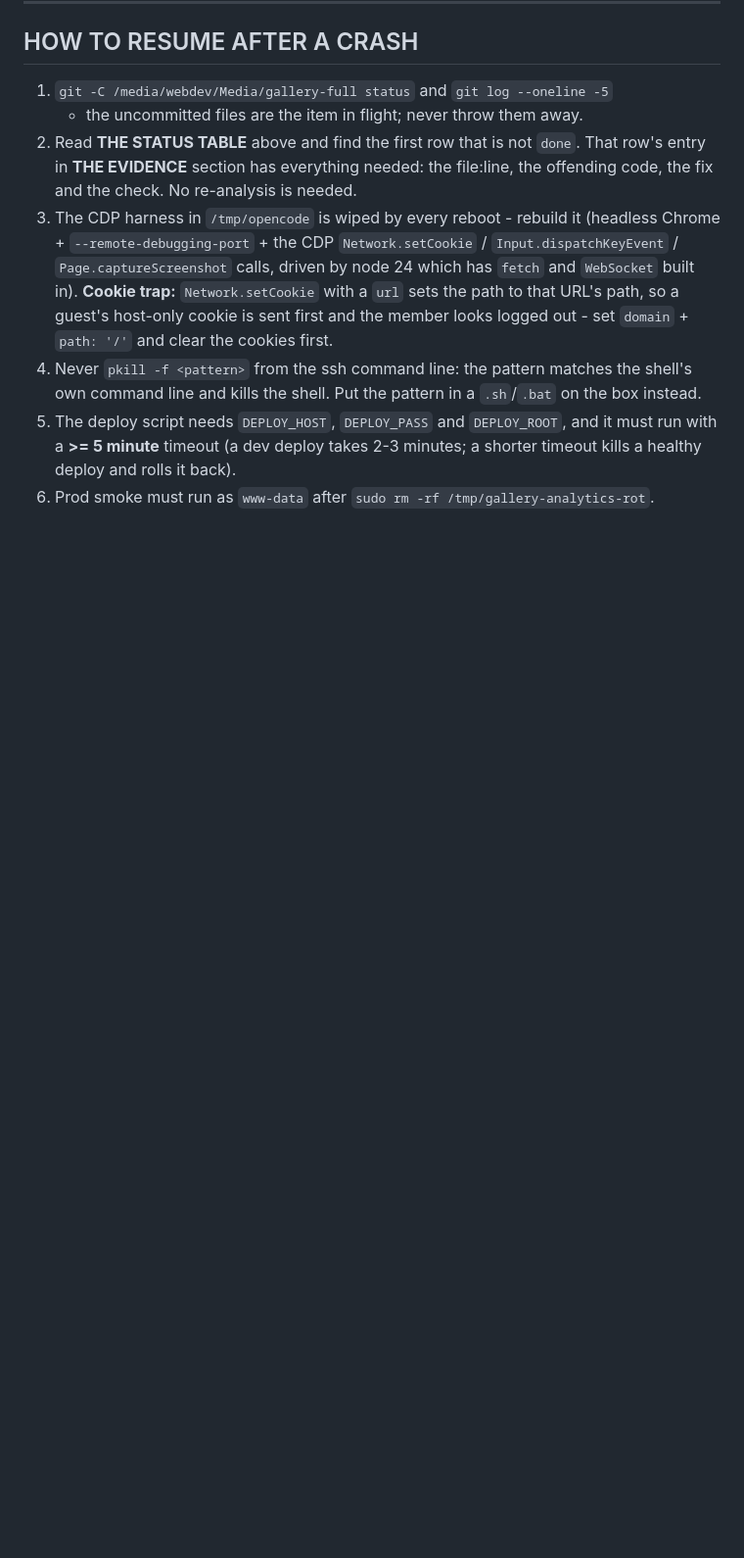
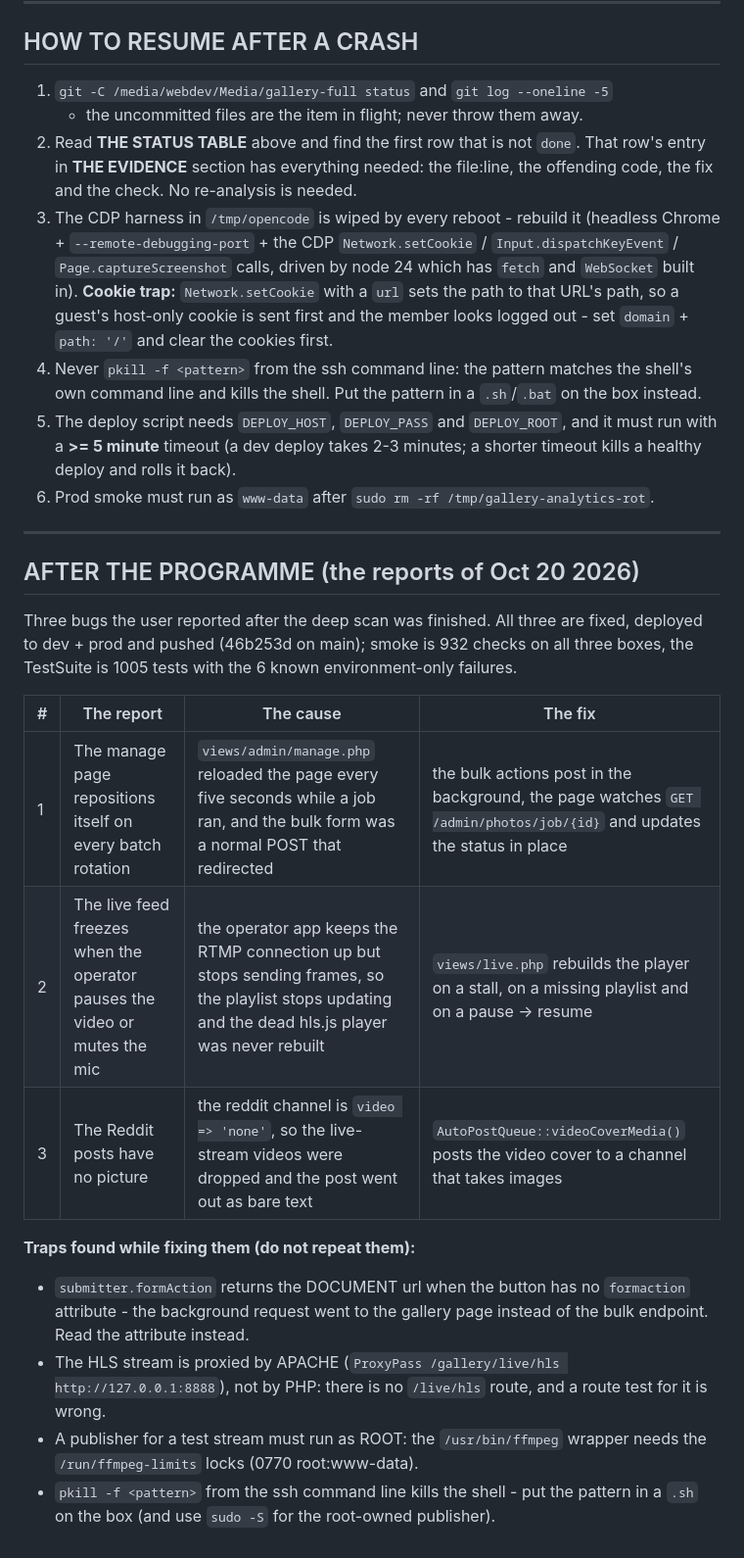
Before and after one commit to k0dejunky/gallery-site, a Markdown page: docs/SCAN-PLAN.md, the part around the change. Shown at 98% size. Drawn GitHub-style; blank space fills up the shorter version.

Commit message:
Scan plan: the three fixes after the programme

```diff
--- a/docs/SCAN-PLAN.md
+++ b/docs/SCAN-PLAN.md
@@ -657,3 +657,32 @@ and the play badge is not `aria-hidden` (`:5`).
    and it must run with a **>= 5 minute** timeout (a dev deploy takes 2-3
    minutes; a shorter timeout kills a healthy deploy and rolls it back).
 6. Prod smoke must run as `www-data` after `sudo rm -rf /tmp/gallery-analytics-rot`.
+
+---
+
+## AFTER THE PROGRAMME (the reports of Oct 20 2026)
+
+Three bugs the user reported after the deep scan was finished. All three are
+fixed, deployed to dev + prod and pushed (46b253d on main); smoke is 932
+checks on all three boxes, the TestSuite is 1005 tests with the 6 known
+environment-only failures.
+
+| # | The report | The cause | The fix |
+|---|------------|-----------|---------|
+| 1 | The manage page repositions itself on every batch rotation | `views/admin/manage.php` reloaded the page every five seconds while a job ran, and the bulk form was a normal POST that redirected | the bulk actions post in the background, the page watches `GET /admin/photos/job/{id}` and updates the status in place |
+| 2 | The live feed freezes when the operator pauses the video or mutes the mic | the operator app keeps the RTMP connection up but stops sending frames, so the playlist stops updating and the dead hls.js player was never rebuilt | `views/live.php` rebuilds the player on a stall, on a missing playlist and on a pause -> resume |
+| 3 | The Reddit posts have no picture | the reddit channel is `video => 'none'`, so the live-stream videos were dropped and the post went out as bare text | `AutoPostQueue::videoCoverMedia()` posts the video cover to a channel that takes images |
+
+**Traps found while fixing them (do not repeat them):**
+
+- `submitter.formAction` returns the DOCUMENT url when the button has no
+  `formaction` attribute - the background request went to the gallery page
+  instead of the bulk endpoint. Read the attribute instead.
+- The HLS stream is proxied by APACHE (`ProxyPass /gallery/live/hls
+  http://127.0.0.1:8888`), not by PHP: there is no `/live/hls` route, and a
+  route test for it is wrong.
+- A publisher for a test stream must run as ROOT: the `/usr/bin/ffmpeg`
+  wrapper needs the `/run/ffmpeg-limits` locks (0770 root:www-data).
+- `pkill -f <pattern>` from the ssh command line kills the shell - put the
+  pattern in a `.sh` on the box (and use `sudo -S` for the root-owned
+  publisher).
```
